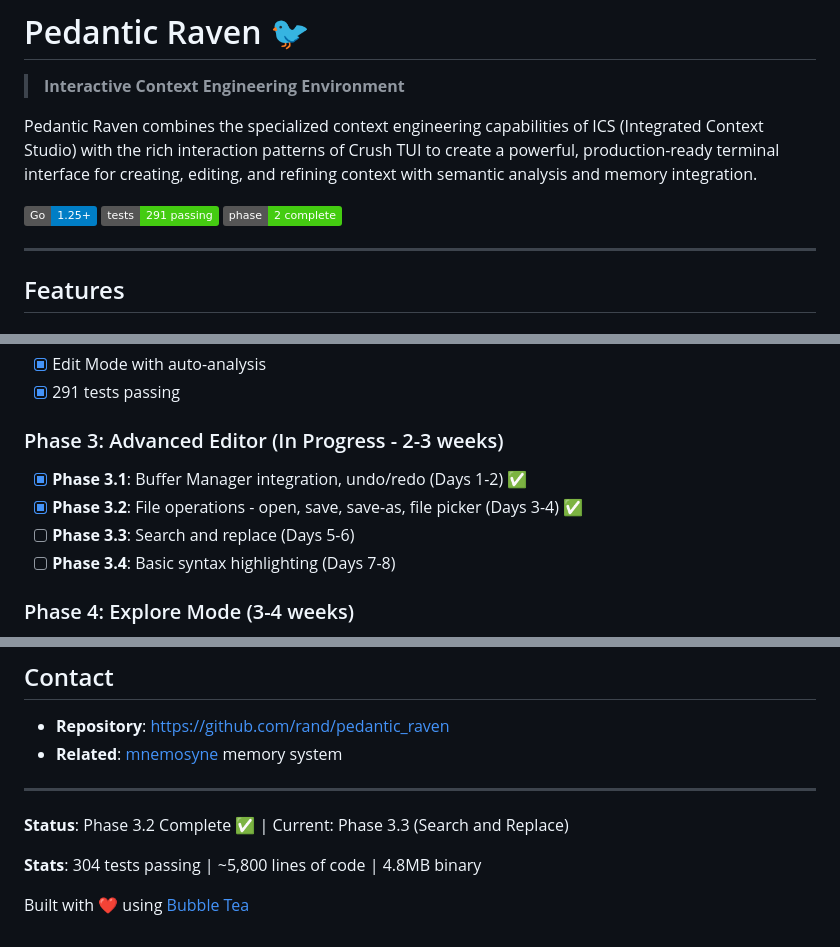
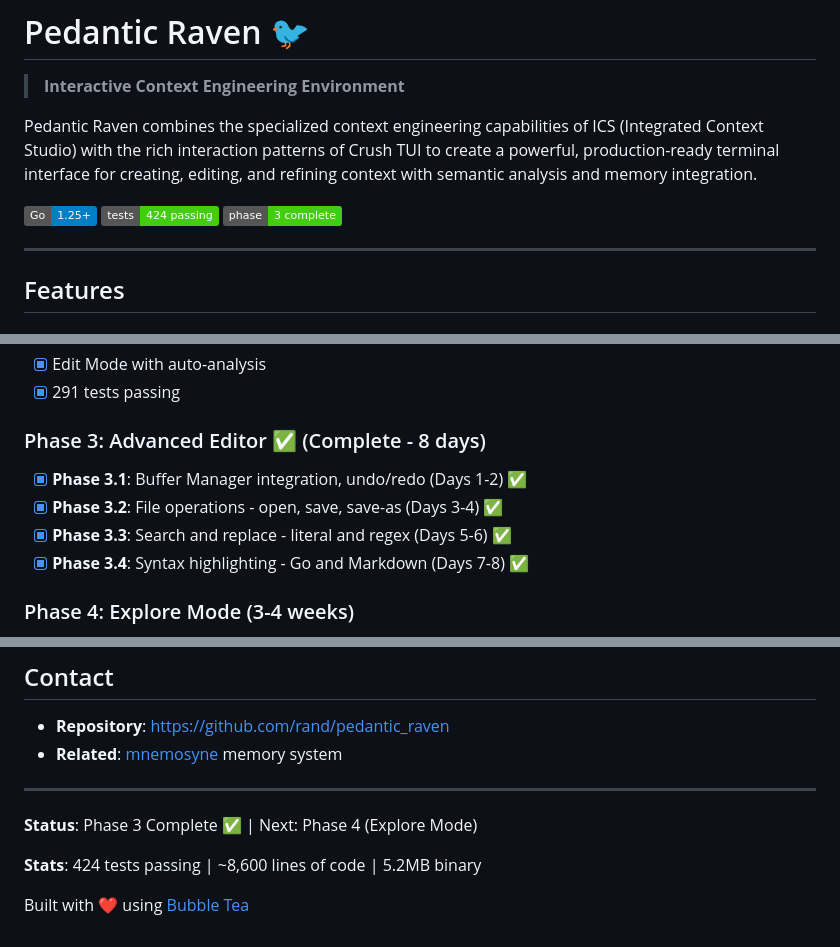
Before and after one commit to rand/pedantic_raven, a Markdown page: README.md, 3 parts joined by grey strips. GitHub-like rendering; badges without logos.

```diff
--- a/README.md
+++ b/README.md
@@ -5,8 +5,8 @@
 Pedantic Raven combines the specialized context engineering capabilities of ICS (Integrated Context Studio) with the rich interaction patterns of Crush TUI to create a powerful, production-ready terminal interface for creating, editing, and refining context with semantic analysis and memory integration.
 
 [![Go Version](https://img.shields.io/badge/Go-1.25%2B-blue.svg)](https://golang.org/dl/)
-[![Tests](https://img.shields.io/badge/tests-291%20passing-brightgreen.svg)](#testing)
-[![Phase](https://img.shields.io/badge/phase-2%20complete-success.svg)](#features)
+[![Tests](https://img.shields.io/badge/tests-424%20passing-brightgreen.svg)](#testing)
+[![Phase](https://img.shields.io/badge/phase-3%20complete-success.svg)](#features)
 
 ---
 
@@ -386,11 +401,11 @@ Tests: 8 new tests for fuzzy matching
 - [x] Edit Mode with auto-analysis
 - [x] 291 tests passing
 
-### Phase 3: Advanced Editor (In Progress - 2-3 weeks)
+### Phase 3: Advanced Editor ✅ (Complete - 8 days)
 - [x] **Phase 3.1**: Buffer Manager integration, undo/redo (Days 1-2) ✅
-- [x] **Phase 3.2**: File operations - open, save, save-as, file picker (Days 3-4) ✅
-- [ ] **Phase 3.3**: Search and replace (Days 5-6)
-- [ ] **Phase 3.4**: Basic syntax highlighting (Days 7-8)
+- [x] **Phase 3.2**: File operations - open, save, save-as (Days 3-4) ✅
+- [x] **Phase 3.3**: Search and replace - literal and regex (Days 5-6) ✅
+- [x] **Phase 3.4**: Syntax highlighting - Go and Markdown (Days 7-8) ✅
 
 ### Phase 4: Explore Mode (3-4 weeks)
 - [ ] Memory workspace
@@ -505,8 +520,8 @@ This project is part of the mnemosyne ecosystem. See repository for license deta
 
 ---
 
-**Status**: Phase 3.2 Complete ✅ | Current: Phase 3.3 (Search and Replace)
+**Status**: Phase 3 Complete ✅ | Next: Phase 4 (Explore Mode)
 
-**Stats**: 304 tests passing | ~5,800 lines of code | 4.8MB binary
+**Stats**: 424 tests passing | ~8,600 lines of code | 5.2MB binary
 
 Built with ❤️ using [Bubble Tea](https://github.com/charmbracelet/bubbletea)
```
Also changed, not shown: other parts of README.md (+26 -11 lines).
